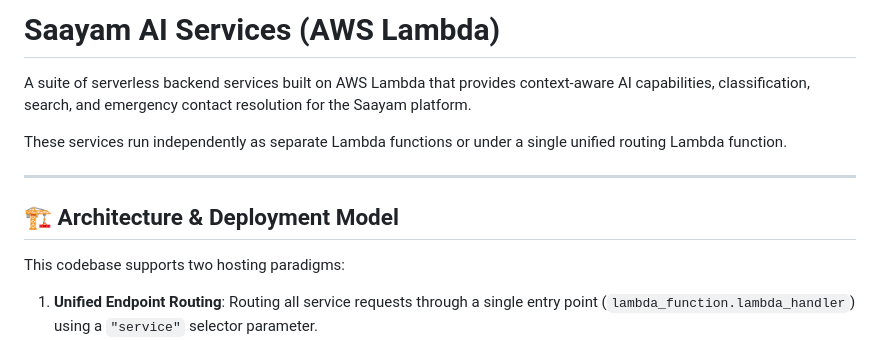
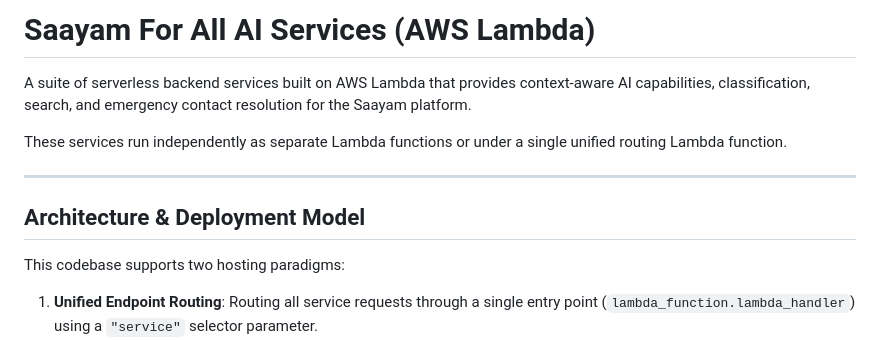
Before and after one commit to saayam-for-all/ai, a Markdown page: README.md, the part around one of its changes. GitHub-like rendering.

Commit message:
Update README to reflect new project name and sections

```diff
--- a/README.md
+++ b/README.md
@@ -1,4 +1,4 @@
-# Saayam AI Services (AWS Lambda)
+# Saayam For All AI Services (AWS Lambda)
 
 A suite of serverless backend services built on AWS Lambda that provides context-aware AI capabilities, classification, search, and emergency contact resolution for the Saayam platform.
 
@@ -6,7 +6,7 @@ These services run independently as separate Lambda functions or under a single
 
 ---
 
-## 🏗️ Architecture & Deployment Model
+## Architecture & Deployment Model
 
 This codebase supports two hosting paradigms:
 1. **Unified Endpoint Routing**: Routing all service requests through a single entry point (`lambda_function.lambda_handler`) using a `"service"` selector parameter.
```
Also changed, not shown: other parts of README.md (+4 -4 lines).
